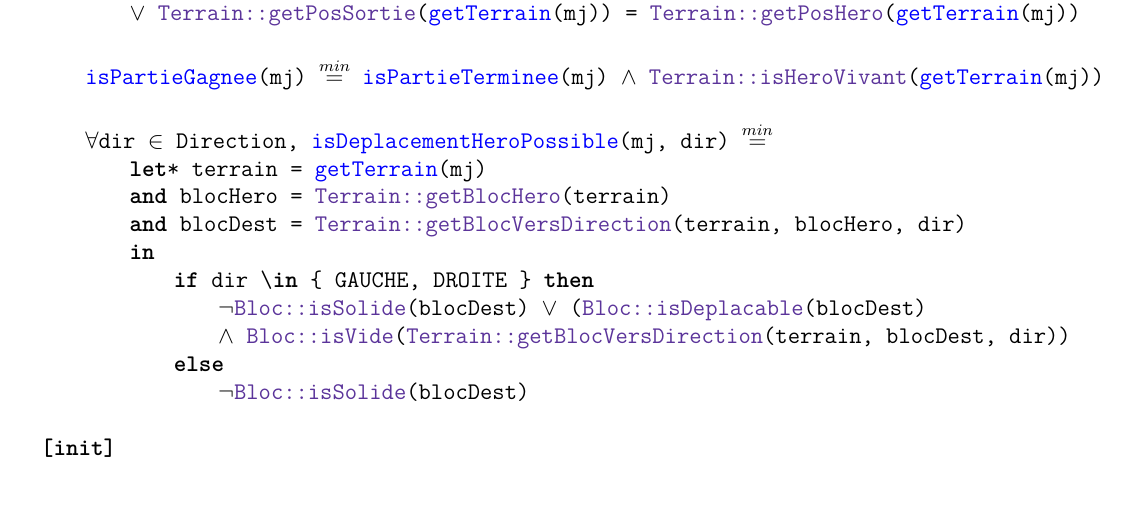
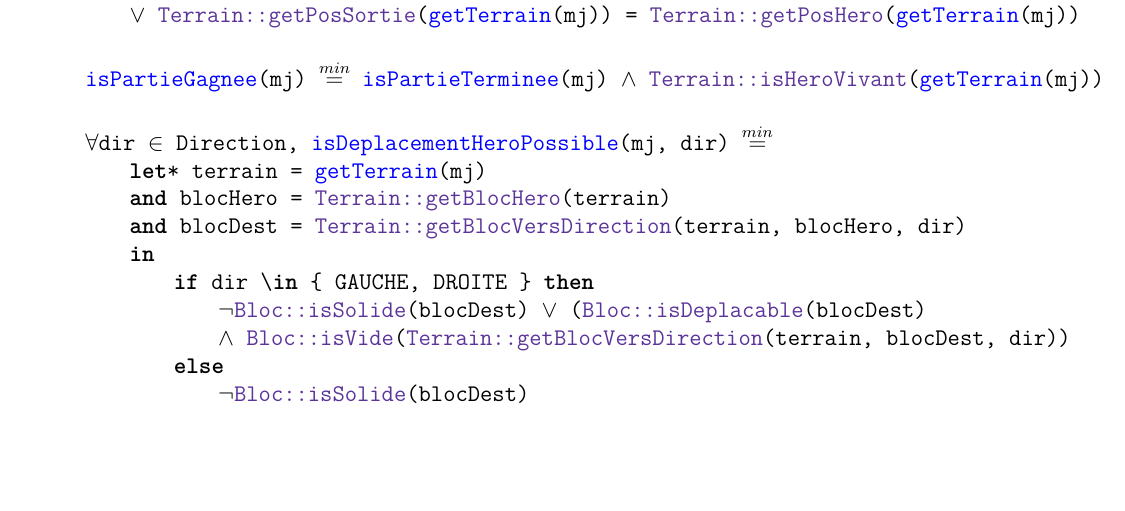
Before and after one commit to mancelin/projet_cps, a LaTeX document (rapport/spec.tex): part of page 6 of 7, cut so that both start at the same text. Compiled offline with pdfLaTeX.

Commit message:
ajout d' un vspace dans le tex pour avoir [init] en p7

```diff
--- a/rapport/spec.tex
+++ b/rapport/spec.tex
@@ -402,7 +402,7 @@
 				`\mbox{\lAND{} \eo{Bloc::isVide}(\eo{Terrain::getBlocVersDirection}(terrain, blocDest, dir))}`
 			else
 				`\lNOT\eo{Bloc::isSolide}`(blocDest)
-
+`\vspace{0.5cm}`
 `\obsection{init}`
 	`\o{getPasRestants}`(`\c{init}`(t, nbPas)) = nbPas
 	`\o{getTerrain}`(`\c{init}`(t, nbPas)) = t
```
Also changed, not shown: rapport/spec.pdf.
